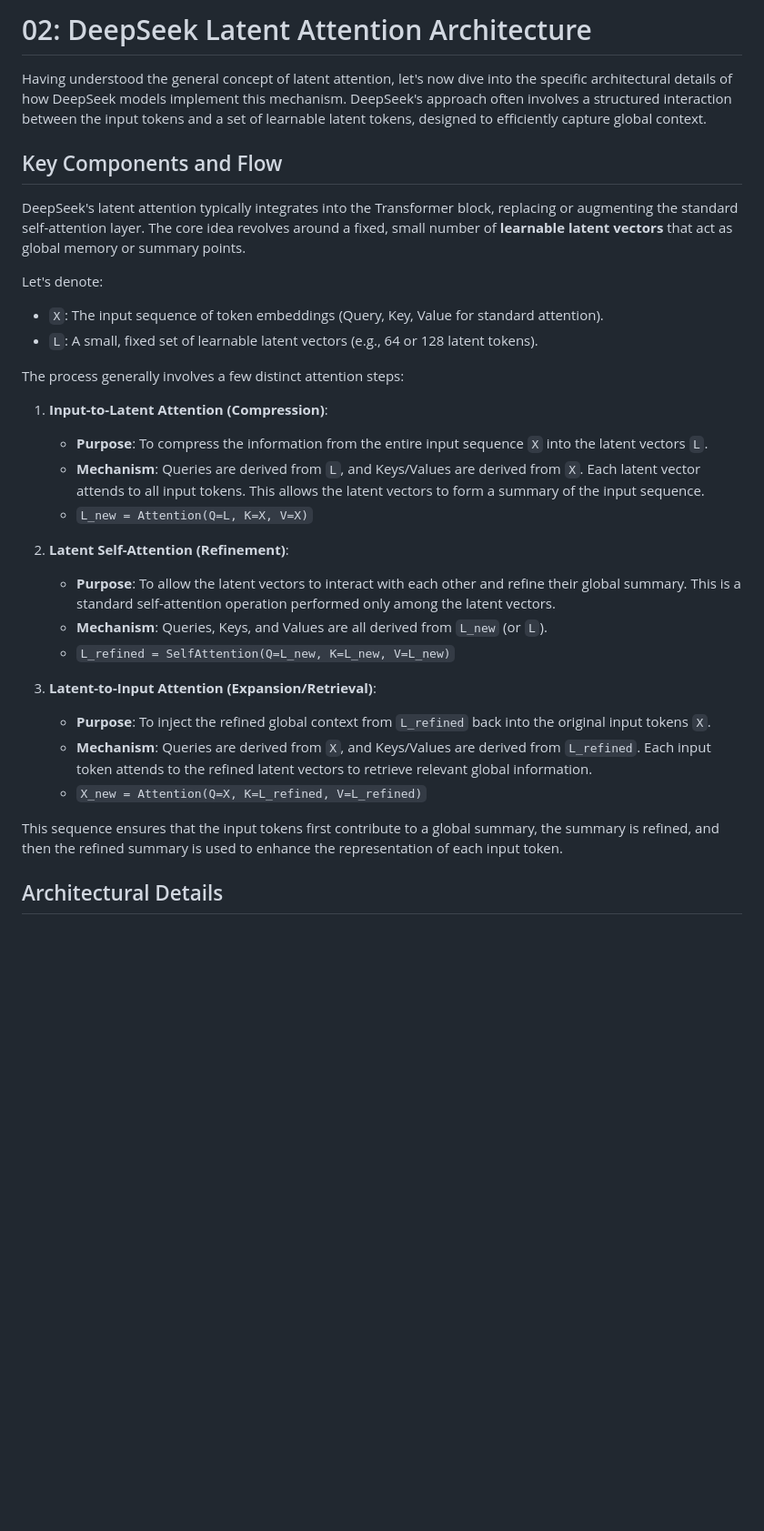
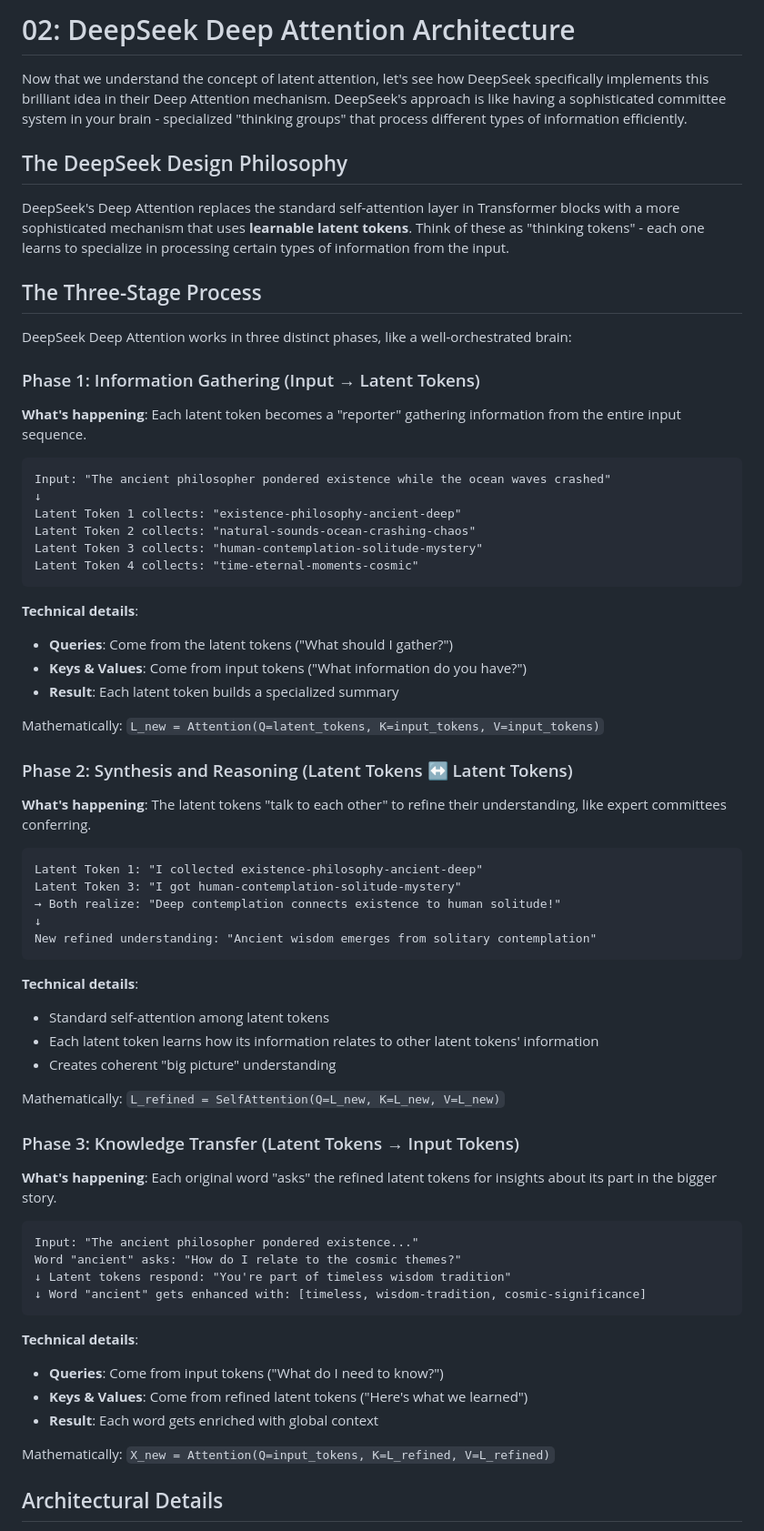
Before and after one commit to vukrosic/blueberry-llm-kimi-deepseek, a Markdown page: _course/10_deepseek_latent_attention/02_deepseek_attention_architecture.md, the part around the change. Shown: that part at 91% size. Drawn GitHub-style; blank space fills up the shorter version.

````diff
--- a/_course/10_deepseek_latent_attention/02_deepseek_attention_architecture.md
+++ b/_course/10_deepseek_latent_attention/02_deepseek_attention_architecture.md
@@ -1,33 +1,68 @@
-# 02: DeepSeek Latent Attention Architecture
+# 02: DeepSeek Deep Attention Architecture
 
-Having understood the general concept of latent attention, let's now dive into the specific architectural details of how DeepSeek models implement this mechanism. DeepSeek's approach often involves a structured interaction between the input tokens and a set of learnable latent tokens, designed to efficiently capture global context.
+Now that we understand the concept of latent attention, let's see how DeepSeek specifically implements this brilliant idea in their Deep Attention mechanism. DeepSeek's approach is like having a sophisticated committee system in your brain - specialized "thinking groups" that process different types of information efficiently.
 
-## Key Components and Flow
+## The DeepSeek Design Philosophy
 
-DeepSeek's latent attention typically integrates into the Transformer block, replacing or augmenting the standard self-attention layer. The core idea revolves around a fixed, small number of **learnable latent vectors** that act as global memory or summary points.
+DeepSeek's Deep Attention replaces the standard self-attention layer in Transformer blocks with a more sophisticated mechanism that uses **learnable latent tokens**. Think of these as "thinking tokens" - each one learns to specialize in processing certain types of information from the input.
 
-Let's denote:
-*   `X`: The input sequence of token embeddings (Query, Key, Value for standard attention).
-*   `L`: A small, fixed set of learnable latent vectors (e.g., 64 or 128 latent tokens).
+## The Three-Stage Process
 
-The process generally involves a few distinct attention steps:
+DeepSeek Deep Attention works in three distinct phases, like a well-orchestrated brain:
 
-1.  **Input-to-Latent Attention (Compression)**:
-    *   **Purpose**: To compress the information from the entire input sequence `X` into the latent vectors `L`.
-    *   **Mechanism**: Queries are derived from `L`, and Keys/Values are derived from `X`. Each latent vector attends to all input tokens. This allows the latent vectors to form a summary of the input sequence.
-    *   `L_new = Attention(Q=L, K=X, V=X)`
+### Phase 1: Information Gathering (Input → Latent Tokens)
+**What's happening**: Each latent token becomes a "reporter" gathering information from the entire input sequence.
 
-2.  **Latent Self-Attention (Refinement)**:
-    *   **Purpose**: To allow the latent vectors to interact with each other and refine their global summary. This is a standard self-attention operation performed only among the latent vectors.
-    *   **Mechanism**: Queries, Keys, and Values are all derived from `L_new` (or `L`).
-    *   `L_refined = SelfAttention(Q=L_new, K=L_new, V=L_new)`
+```
+Input: "The ancient philosopher pondered existence while the ocean waves crashed"
+↓
+Latent Token 1 collects: "existence-philosophy-ancient-deep"
+Latent Token 2 collects: "natural-sounds-ocean-crashing-chaos"
+Latent Token 3 collects: "human-contemplation-solitude-mystery"
+Latent Token 4 collects: "time-eternal-moments-cosmic"
+```
 
-3.  **Latent-to-Input Attention (Expansion/Retrieval)**:
-    *   **Purpose**: To inject the refined global context from `L_refined` back into the original input tokens `X`.
-    *   **Mechanism**: Queries are derived from `X`, and Keys/Values are derived from `L_refined`. Each input token attends to the refined latent vectors to retrieve relevant global information.
-    *   `X_new = Attention(Q=X, K=L_refined, V=L_refined)`
+**Technical details**:
+- **Queries**: Come from the latent tokens ("What should I gather?")
+- **Keys & Values**: Come from input tokens ("What information do you have?")
+- **Result**: Each latent token builds a specialized summary
 
-This sequence ensures that the input tokens first contribute to a global summary, the summary is refined, and then the refined summary is used to enhance the representation of each input token.
+Mathematically: `L_new = Attention(Q=latent_tokens, K=input_tokens, V=input_tokens)`
+
+### Phase 2: Synthesis and Reasoning (Latent Tokens ↔ Latent Tokens)
+**What's happening**: The latent tokens "talk to each other" to refine their understanding, like expert committees conferring.
+
+```
+Latent Token 1: "I collected existence-philosophy-ancient-deep"
+Latent Token 3: "I got human-contemplation-solitude-mystery"
+→ Both realize: "Deep contemplation connects existence to human solitude!"
+↓
+New refined understanding: "Ancient wisdom emerges from solitary contemplation"
+```
+
+**Technical details**:
+- Standard self-attention among latent tokens
+- Each latent token learns how its information relates to other latent tokens' information
+- Creates coherent "big picture" understanding
+
+Mathematically: `L_refined = SelfAttention(Q=L_new, K=L_new, V=L_new)`
+
+### Phase 3: Knowledge Transfer (Latent Tokens → Input Tokens)
+**What's happening**: Each original word "asks" the refined latent tokens for insights about its part in the bigger story.
+
+```
+Input: "The ancient philosopher pondered existence..."
+Word "ancient" asks: "How do I relate to the cosmic themes?"
+↓ Latent tokens respond: "You're part of timeless wisdom tradition"
+↓ Word "ancient" gets enhanced with: [timeless, wisdom-tradition, cosmic-significance]
+```
+
+**Technical details**:
+- **Queries**: Come from input tokens ("What do I need to know?")
+- **Keys & Values**: Come from refined latent tokens ("Here's what we learned")
+- **Result**: Each word gets enriched with global context
+
+Mathematically: `X_new = Attention(Q=input_tokens, K=L_refined, V=L_refined)`
 
 ## Architectural Details
 
````
Also changed, not shown: _course/10_deepseek_latent_attention/01_what_is_latent_attention.md (+89 -22 lines).
